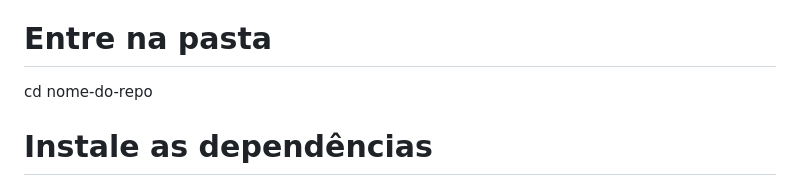
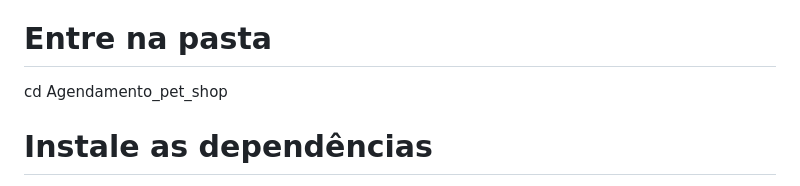
Before and after one commit to ericktavares7/Agendamento_pet_shop, a Markdown page: README.md, the part around the change. Rendered like a GitHub page.

```diff
--- a/README.md
+++ b/README.md
@@ -54,7 +54,7 @@ bash# Clone o repositório
 git clone https://ericktavares7.github.io/Agendamento_pet_shop/
 
 # Entre na pasta
-cd nome-do-repo
+cd Agendamento_pet_shop
 
 # Instale as dependências
 npm install
```
